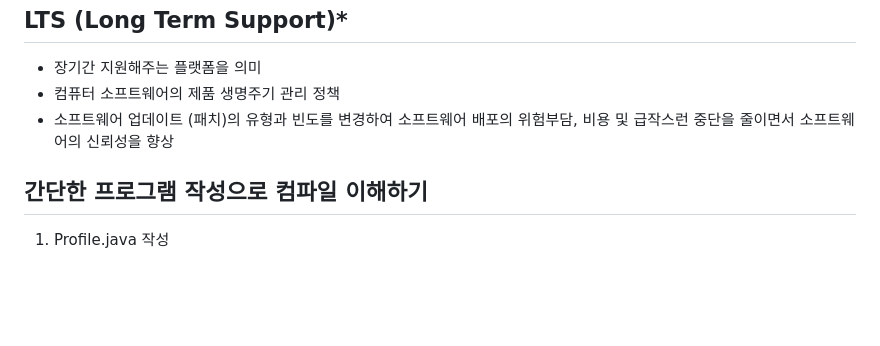
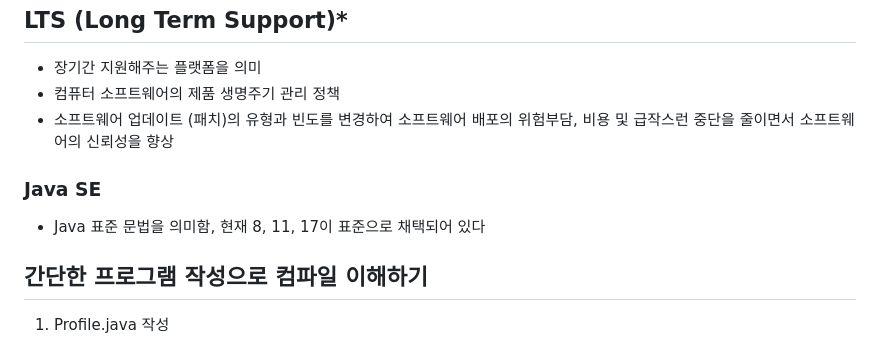
Before and after one commit to Geol2/Today-I-Learned, a Markdown page: Java/Basic/02. Environment.md, the part around the change. GitHub-like rendering; blank space fills up the shorter version.

```diff
--- a/Java/Basic/02. Environment.md
+++ b/Java/Basic/02. Environment.md
@@ -25,6 +25,9 @@ JDK 는 JRE 에 속해있으며, JRE 는 JVM 에 속해있다.
   - 컴퓨터 소프트웨어의 제품 생명주기 관리 정책
   - 소프트웨어 업데이트 (패치)의 유형과 빈도를 변경하여 소프트웨어 배포의 위험부담, 비용 및 급작스런 중단을 줄이면서 소프트웨어의 신뢰성을 향상
 
+### Java SE
+  - Java 표준 문법을 의미함, 현재 8, 11, 17이 표준으로 채택되어 있다
+
 ## 간단한 프로그램 작성으로 컴파일 이해하기
   1. Profile.java 작성
 
```
Also changed, not shown: Java/Basic/20. Garbage Collection.md (added, +81 -0 lines), Java/images/young-old-heap.PNG (added).
